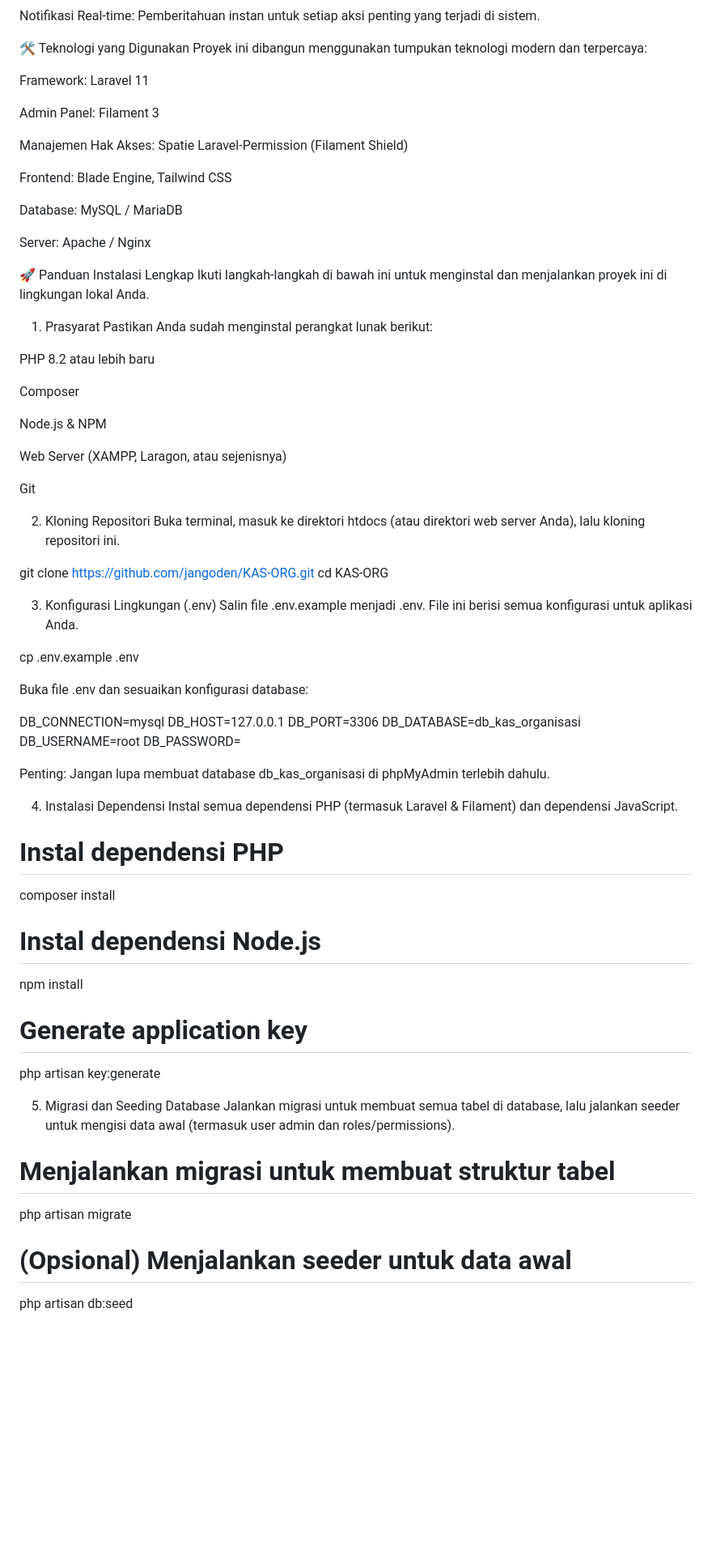
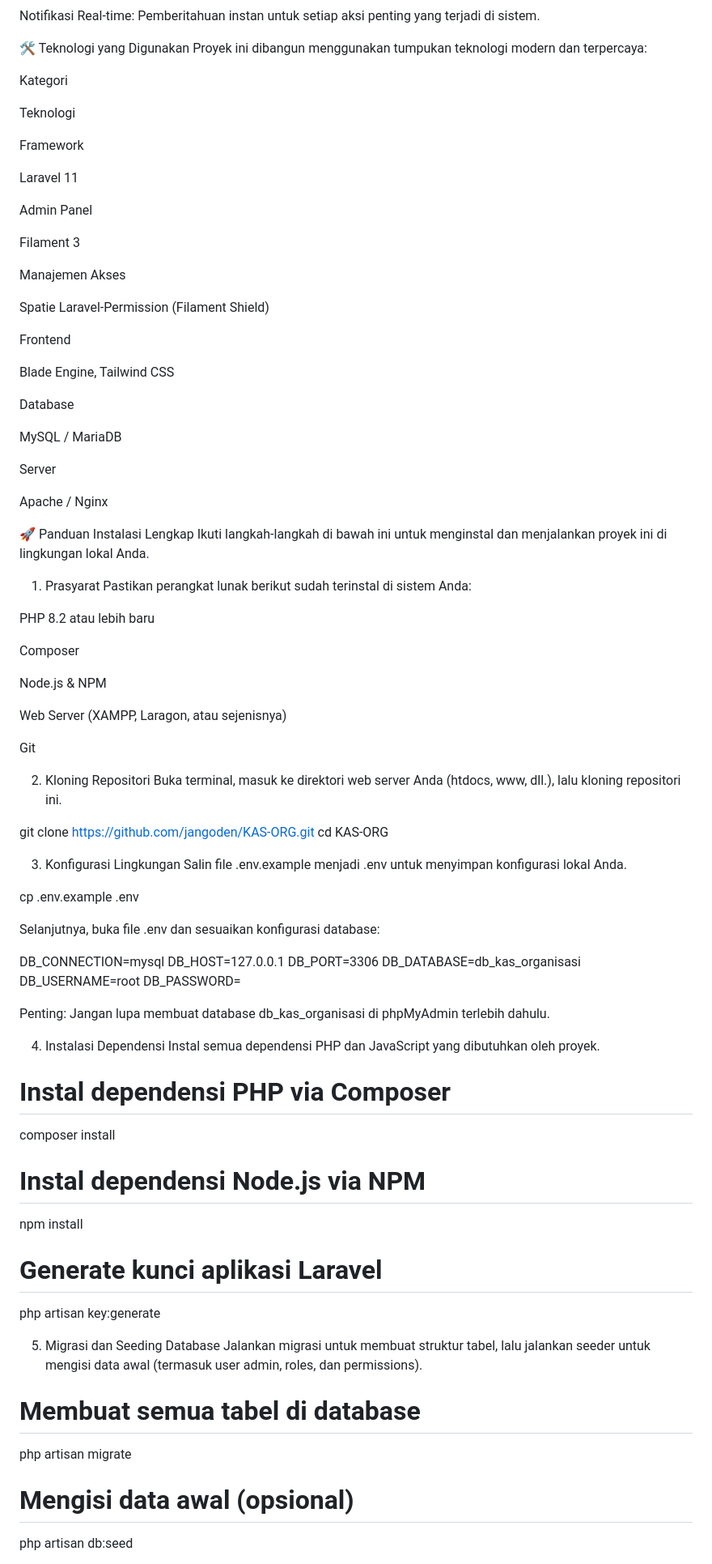
Before and after one commit to jangoden/KAS-ORG, a Markdown page: README.md, the part around the change printed below. Shown: that part at 81% size. Drawn GitHub-style; blank space fills up the shorter version.

```diff
--- a/README.md
+++ b/README.md
@@ -43,23 +63,39 @@ Notifikasi Real-time: Pemberitahuan instan untuk setiap aksi penting yang terjad
 🛠️ Teknologi yang Digunakan
 Proyek ini dibangun menggunakan tumpukan teknologi modern dan terpercaya:
 
-Framework: Laravel 11
+Kategori
 
-Admin Panel: Filament 3
+Teknologi
 
-Manajemen Hak Akses: Spatie Laravel-Permission (Filament Shield)
+Framework
 
-Frontend: Blade Engine, Tailwind CSS
+Laravel 11
 
-Database: MySQL / MariaDB
+Admin Panel
 
-Server: Apache / Nginx
+Filament 3
+
+Manajemen Akses
+
+Spatie Laravel-Permission (Filament Shield)
+
+Frontend
+
+Blade Engine, Tailwind CSS
+
+Database
+
+MySQL / MariaDB
+
+Server
+
+Apache / Nginx
 
 🚀 Panduan Instalasi Lengkap
 Ikuti langkah-langkah di bawah ini untuk menginstal dan menjalankan proyek ini di lingkungan lokal Anda.
 
 1. Prasyarat
-Pastikan Anda sudah menginstal perangkat lunak berikut:
+Pastikan perangkat lunak berikut sudah terinstal di sistem Anda:
 
 PHP 8.2 atau lebih baru
 
@@ -72,17 +108,17 @@ Web Server (XAMPP, Laragon, atau sejenisnya)
 Git
 
 2. Kloning Repositori
-Buka terminal, masuk ke direktori htdocs (atau direktori web server Anda), lalu kloning repositori ini.
+Buka terminal, masuk ke direktori web server Anda (htdocs, www, dll.), lalu kloning repositori ini.
 
 git clone https://github.com/jangoden/KAS-ORG.git
 cd KAS-ORG
 
-3. Konfigurasi Lingkungan (.env)
-Salin file .env.example menjadi .env. File ini berisi semua konfigurasi untuk aplikasi Anda.
+3. Konfigurasi Lingkungan
+Salin file .env.example menjadi .env untuk menyimpan konfigurasi lokal Anda.
 
 cp .env.example .env
 
-Buka file .env dan sesuaikan konfigurasi database:
+Selanjutnya, buka file .env dan sesuaikan konfigurasi database:
 
 DB_CONNECTION=mysql
 DB_HOST=127.0.0.1
@@ -94,23 +130,23 @@ DB_PASSWORD=
 Penting: Jangan lupa membuat database db_kas_organisasi di phpMyAdmin terlebih dahulu.
 
 4. Instalasi Dependensi
-Instal semua dependensi PHP (termasuk Laravel & Filament) dan dependensi JavaScript.
+Instal semua dependensi PHP dan JavaScript yang dibutuhkan oleh proyek.
 
-# Instal dependensi PHP
+# Instal dependensi PHP via Composer
 composer install
 
-# Instal dependensi Node.js
+# Instal dependensi Node.js via NPM
 npm install
 
-# Generate application key
+# Generate kunci aplikasi Laravel
 php artisan key:generate
 
 5. Migrasi dan Seeding Database
-Jalankan migrasi untuk membuat semua tabel di database, lalu jalankan seeder untuk mengisi data awal (termasuk user admin dan roles/permissions).
+Jalankan migrasi untuk membuat struktur tabel, lalu jalankan seeder untuk mengisi data awal (termasuk user admin, roles, dan permissions).
 
-# Menjalankan migrasi untuk membuat struktur tabel
+# Membuat semua tabel di database
 php artisan migrate
 
-# (Opsional) Menjalankan seeder untuk data awal
+# Mengisi data awal (opsional)
 php artisan db:seed
 
```
Also changed, not shown: other parts of README.md (+69 -62 lines).
